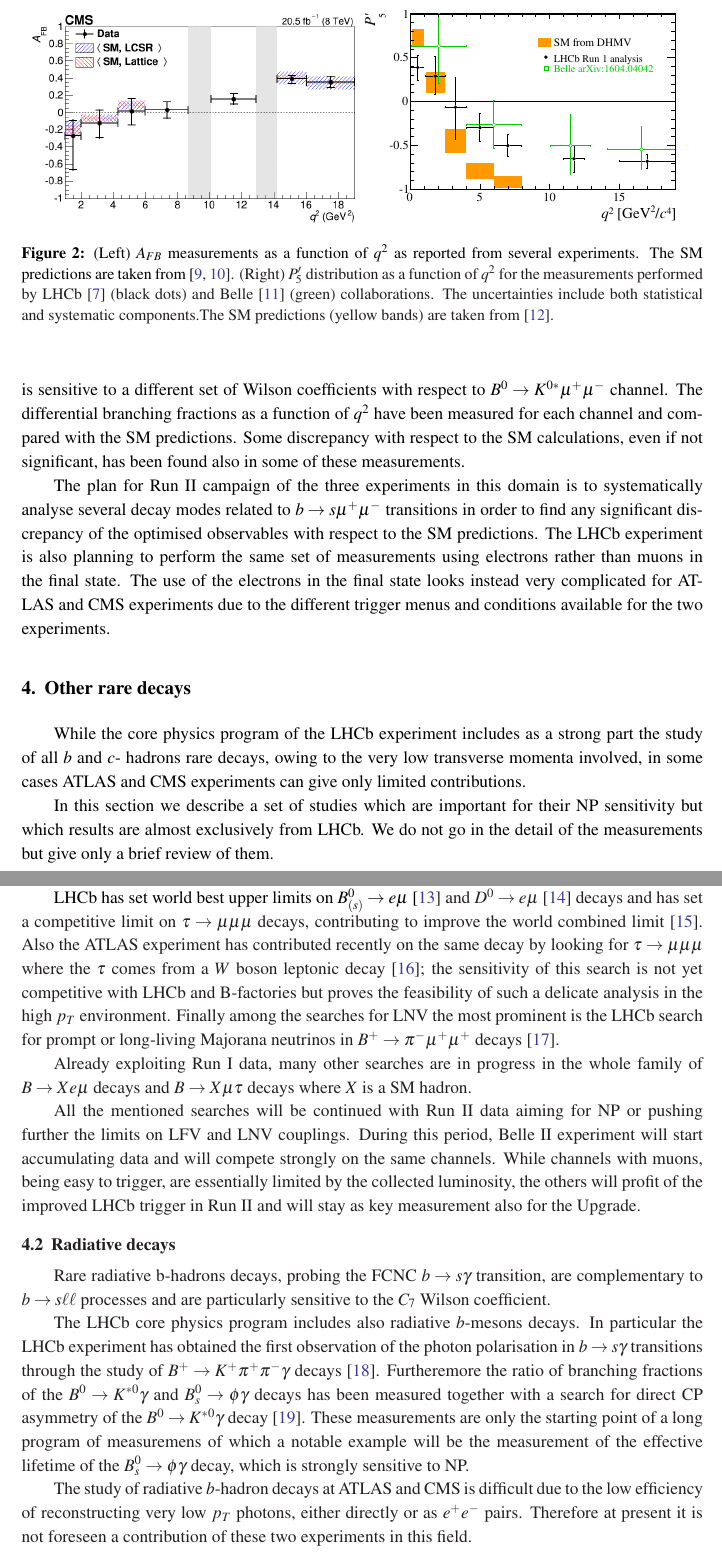
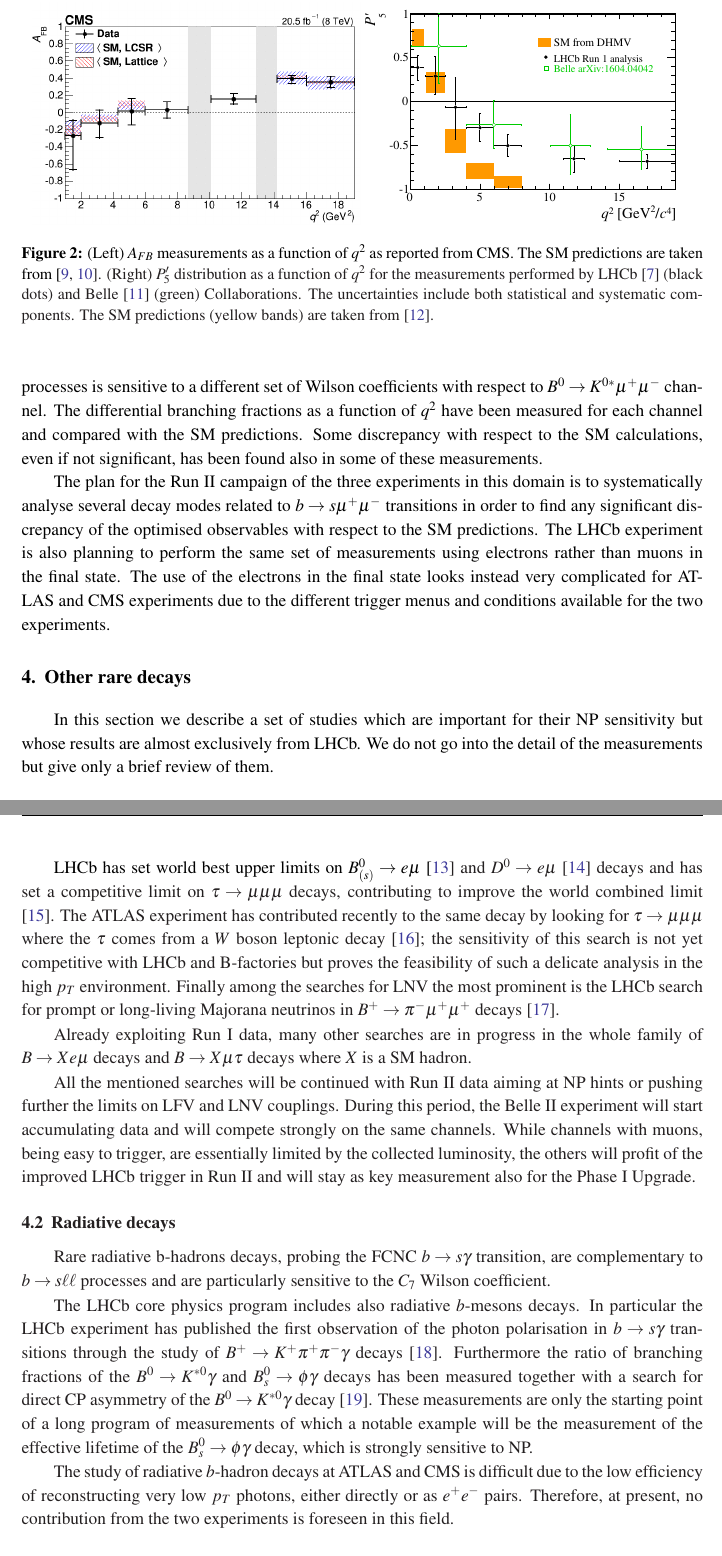
Before and after one commit to sarafiorendi/proceedingsPPLHC, a LaTeX document (skeleton.tex, which reads lfv.tex, otherrare.tex, ppLHC_desanctis.tex): two parts of pages 6 and 7 of 9, joined at a grey line, cut so that both start at the same text. Compiled offline with pdfLaTeX.

Commit message:
including comments from CMS reviewer

```diff
--- a/lfv.tex
+++ b/lfv.tex
@@ -13,7 +13,7 @@ the ATLAS and CMS experiments, given the low $p_T$ of the physical objects invol
 LHCb has set world best upper limits on $B^0_{(s)} \to e \mu$~\cite{Aaij:2013cby}
 and $D^0 \to e \mu$~\cite{Aaij:2015qmj} decays and has set a competitive
 limit on $\tau \to \mu\mu\mu$ decays, contributing to improve the world combined limit \cite{Aaij:2014azz}.
-Also the ATLAS experiment has contributed recently on the same decay by looking for $\tau \to \mu\mu\mu$
+The ATLAS experiment has contributed recently to the same decay by looking for $\tau \to \mu\mu\mu$
 where the $\tau$ comes from a $W$ boson leptonic decay~\cite{Aad:2016wce}; the sensitivity of this search is not yet
 competitive with LHCb and B-factories but proves the feasibility of such a delicate analysis in the high $p_T$
 environment.
@@ -23,8 +23,8 @@ in $B^+\to \pi^- \mu^+ \mu^+$ decays~\cite{Aaij:2012zr}.
 Already exploiting Run I data, many other searches are in progress in the whole family of $B\to X e\mu$ decays and
 $B\to X \mu\tau$ decays where $X$ is a SM hadron.
 
-All the mentioned searches will be continued with Run II data aiming for NP or pushing further the limits on
+All the mentioned searches will be continued with Run II data aiming at NP hints or pushing further the limits on
 LFV and LNV couplings.
-During this period, Belle II experiment will start accumulating data and will compete strongly on the same channels.
+During this period, the Belle II experiment will start accumulating data and will compete strongly on the same channels.
 While channels with muons, being easy to trigger, are essentially limited by the collected luminosity, the others will
-profit of the improved LHCb trigger in Run II and will stay as key measurement also for the Upgrade.
+profit of the improved LHCb trigger in Run II and will stay as key measurement also for the Phase I Upgrade.
--- a/otherrare.tex
+++ b/otherrare.tex
@@ -1,12 +1,12 @@
 \section{Other rare decays}
 
-While the core physics program of the LHCb experiment includes as a strong part the study of all
-$b$ and $c$- hadrons rare decays, owing to the very low transverse momenta involved, in some cases
-ATLAS and CMS experiments can give only limited contributions.
+%While the core physics program of the LHCb experiment includes as a strong part the study of all
+%$b$ and $c$- hadrons rare decays, owing to the very low transverse momenta involved, in some cases
+%ATLAS and CMS experiments can give only limited contributions.
 
 In this section we describe a set of studies which are important for their NP sensitivity
-but which results are almost exclusively from LHCb.
-We do not go in the detail of the measurements but give only a brief review of them.
+but whose results are almost exclusively from LHCb.
+We do not go into the detail of the measurements but give only a brief review of them.
 
 
 \input{lfv}
--- a/ppLHC_desanctis.tex
+++ b/ppLHC_desanctis.tex
@@ -63,15 +66,15 @@ The most complete analysis has been performed by LHCb~\cite{mumuK_LHCb}. The bra
 
-Several other decay modes associated to the $b \to s \mu^+ \mu^-$ transition process have been considered by LHCb (such as $B^+ \to K^{+} \mu^+ \mu^-$, $B_s \to  \phi \mu^+ \mu^-$ and $\Lambda_b \to \Lambda \mu^+ \mu^-$). Each of these process is sensitive to a different set of Wilson coefficients with respect to $B^0 \to  K^{0*} \mu^+ \mu^-$ channel. The differential branching fractions as a function of $q^2$ have been measured for each channel and compared with the SM predictions. Some discrepancy with respect to the SM calculations, even if not significant, has been found also in some of these measurements.
+Several other decay modes associated with the $b \to s \mu^+ \mu^-$ transition process have been considered by LHCb (such as $B^+ \to K^{+} \mu^+ \mu^-$, $B_s \to  \phi \mu^+ \mu^-$ and $\Lambda_b \to \Lambda \mu^+ \mu^-$). Each of these processes is sensitive to a different set of Wilson coefficients with respect to $B^0 \to  K^{0*} \mu^+ \mu^-$ channel. The differential branching fractions as a function of $q^2$ have been measured for each channel and compared with the SM predictions. Some discrepancy with respect to the SM calculations, even if not significant, has been found also in some of these measurements.
 \begin{figure}[!t]
   \begin{center}
   \includegraphics[width=0.48\textwidth]{AFB_CMS.png}
   \includegraphics[width=0.48\textwidth]{P5p.pdf}
-    \caption {(Left) $A_{FB}$ measurements as a function of $q^2$ as reported from several experiments. The SM predictions are taken from~\cite{ABSZ,ABSZ2}. (Right) $P'_5$ distribution as a function of $q^2$ for the measurements performed by LHCb~\cite{mumuK_LHCb}~(black dots) and Belle~\cite{Belle}~(green) collaborations. The uncertainties include both statistical and systematic components.The SM predictions (yellow bands) are taken from~\cite{DHMV}. }
+    \caption {(Left) $A_{FB}$ measurements as a function of $q^2$ as reported from CMS. The SM predictions are taken from~\cite{ABSZ,ABSZ2}. (Right) $P'_5$ distribution as a function of $q^2$ for the measurements performed by LHCb~\cite{mumuK_LHCb}~(black dots) and Belle~\cite{Belle}~(green) Collaborations. The uncertainties include both statistical and systematic components. The SM predictions (yellow bands) are taken from~\cite{DHMV}. }
         \label{fig:mumuK}
   \end{center}
 \end{figure}
 
-The plan for Run II campaign of the three experiments in this domain is to systematically analyse several decay modes related to $b \to s \mu^+ \mu^-$  transitions in order to find any significant discrepancy of the optimised observables with respect to the SM predictions. The LHCb experiment is also planning to perform the same set of measurements using electrons rather than muons in the final state. The use of the electrons in the final state looks instead very complicated for ATLAS and CMS experiments due to the different trigger menus and conditions available for the two experiments.
+The plan for the Run II campaign of the three experiments in this domain is to systematically analyse several decay modes related to $b \to s \mu^+ \mu^-$  transitions in order to find any significant discrepancy of the optimised observables with respect to the SM predictions. The LHCb experiment is also planning to perform the same set of measurements using electrons rather than muons in the final state. The use of the electrons in the final state looks instead very complicated for ATLAS and CMS experiments due to the different trigger menus and conditions available for the two experiments.
 
 %\begin{thebibliography}{99}
 %\bibitem{Bobeth} Bobeth C. et al., {\it{$B_{s,d} \to l^+ l^-$ in the Standard Model with Reduced Theoretical Uncertainty}}, Phys. Rev. Lett., {\bf{112}}, 101801, 2014.
--- a/radiative.tex
+++ b/radiative.tex
@@ -4,12 +4,11 @@ Rare radiative b-hadrons decays, probing the FCNC $b\to s \gamma$ transition, ar
 to $b\to s \ell \ell $ processes and are particularly sensitive to the $C_7$ Wilson coefficient.
 
 The LHCb core physics program includes also radiative $b$-mesons decays.
-In particular the LHCb experiment has obtained the first observation of the photon polarisation in $b\to s \gamma$
+In particular the LHCb experiment has published the first observation of the photon polarisation in $b\to s \gamma$
 transitions through the study of $B^+ \to K^+ \pi^+ \pi^-\gamma$ decays~\cite{Aaij:2014wgo}.
-Furtheremore  the ratio of branching fractions of the $B^0\to K^{\ast 0} \gamma$ and $B^0_s\to \phi \gamma$ decays has been measured
+Furthermore  the ratio of branching fractions of the $B^0\to K^{\ast 0} \gamma$ and $B^0_s\to \phi \gamma$ decays has been measured
 together with a search for direct CP asymmetry of the $B^0\to K^{\ast 0}\gamma$ decay~\cite{Aaij:2012ita}.
-These measurements are only the starting point of a long program of measuremens of which a notable example will be
-the measurement of the effective lifetime of the $B^0_s \to \phi\gamma$ decay, which is strongly sensitive to NP.
+These measurements are only the starting point of a long program of measurements of which a notable example will be the measurement of the effective lifetime of the $B^0_s \to \phi\gamma$ decay, which is strongly sensitive to NP.
 
-The study of radiative $b$-hadron decays at ATLAS and CMS is difficult due to the low efficiency of reconstructing very low $p_T$ photons,
-either directly or as $e^+e^-$ pairs. Therefore at present it is not foreseen a contribution of these two experiments in this field.
+The study of radiative $b$-hadron decays at ATLAS and CMS is difficult due to the low efficiency of reconstructing very low $p_T$ photons, either directly or as $e^+e^-$ pairs.
+Therefore, at present, no contribution from the two experiments is foreseen in this field.
```
Also changed, not shown: Discussion.tex (+1 -1 lines), intro.tex (+6 -6 lines), rarecharm.tex (+1 -2 lines), skeleton.tex (+4 -0 lines), ppLHC_desanctis.tex (13 more changed lines).
